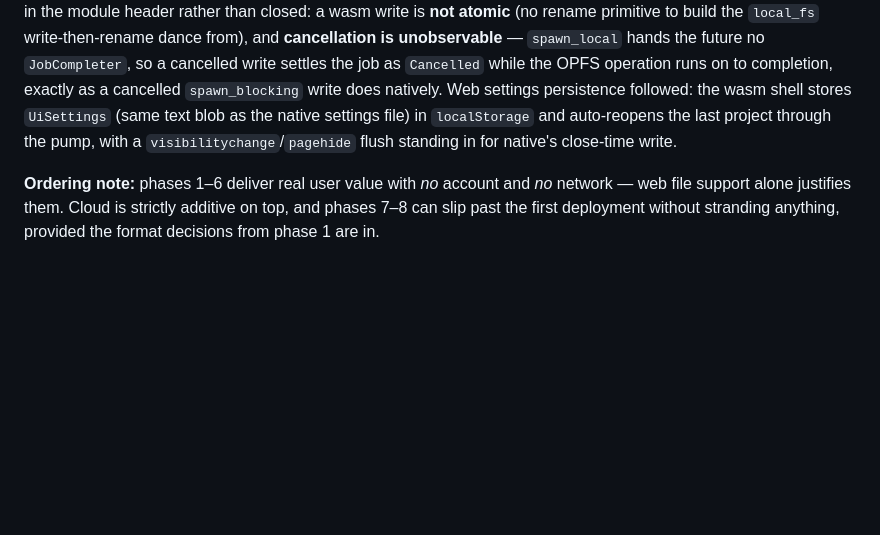
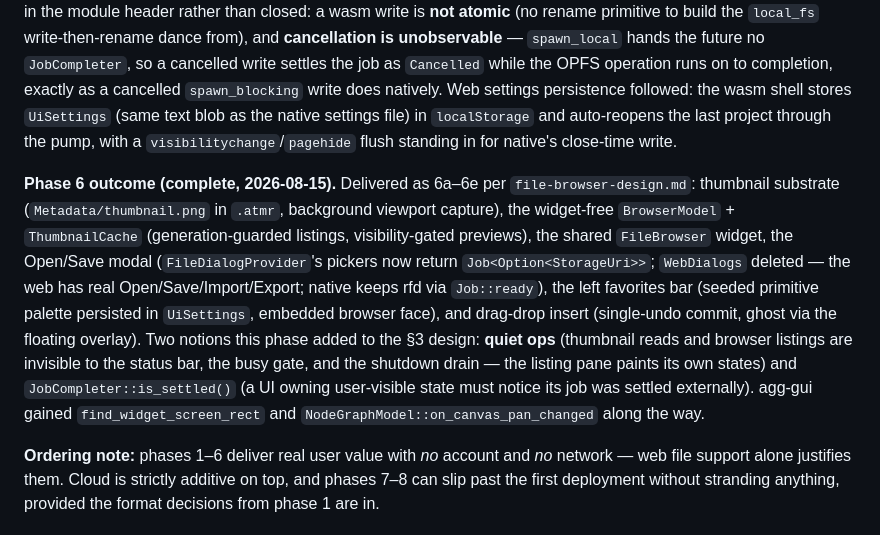
Before and after one commit to larsbrubaker/atomartist, a Markdown page: docs/storage-architecture-plan.md, the part around the change. Drawn GitHub-style; blank space fills up the shorter version.

Commit message:
docs: record the Phase 6 outcome in both plan documents
Co-Authored-By: Claude Fable 5 <noreply@anthropic.com>

```diff
--- a/docs/storage-architecture-plan.md
+++ b/docs/storage-architecture-plan.md
@@ -475,6 +475,25 @@ natively. Web settings persistence followed: the wasm shell stores
 a `visibilitychange`/`pagehide` flush standing in for native's
 close-time write.
 
+**Phase 6 outcome (complete, 2026-08-15).** Delivered as 6a–6e per
+`file-browser-design.md`: thumbnail substrate (`Metadata/thumbnail.png`
+in `.atmr`, background viewport capture), the widget-free
+`BrowserModel` + `ThumbnailCache` (generation-guarded listings,
+visibility-gated previews), the shared `FileBrowser` widget, the
+Open/Save modal (`FileDialogProvider`'s pickers now return
+`Job<Option<StorageUri>>`; `WebDialogs` deleted — the web has real
+Open/Save/Import/Export; native keeps rfd via `Job::ready`), the left
+favorites bar (seeded primitive palette persisted in `UiSettings`,
+embedded browser face), and drag-drop insert (single-undo commit,
+ghost via the floating overlay). Two notions this phase added to the
+§3 design: **quiet ops** (thumbnail reads and browser listings are
+invisible to the status bar, the busy gate, and the shutdown drain —
+the listing pane paints its own states) and
+`JobCompleter::is_settled()` (a UI owning user-visible state must
+notice its job was settled externally). agg-gui gained
+`find_widget_screen_rect` and `NodeGraphModel::on_canvas_pan_changed`
+along the way.
+
 **Ordering note:** phases 1–6 deliver real user value with *no* account and
 *no* network — web file support alone justifies them. Cloud is strictly
 additive on top, and phases 7–8 can slip past the first deployment without
```
